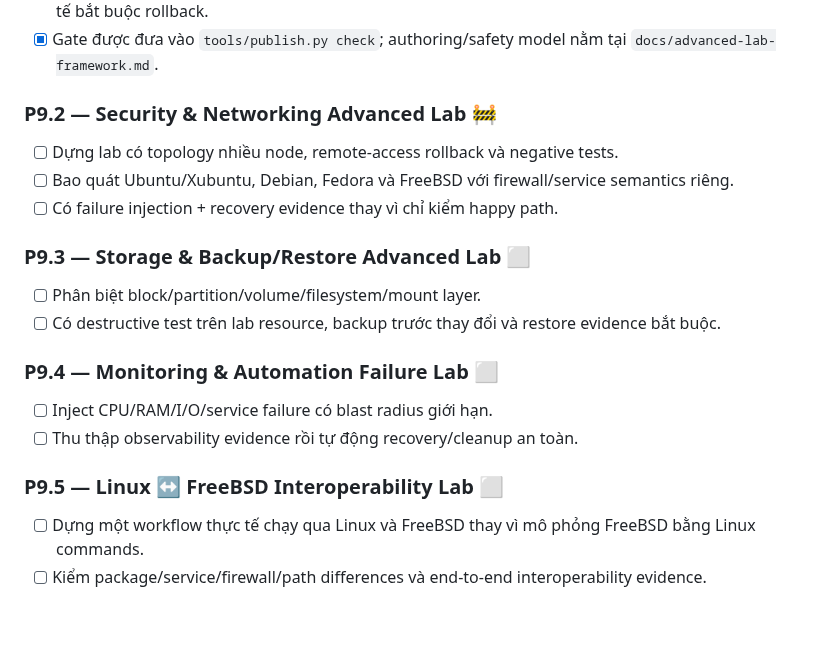
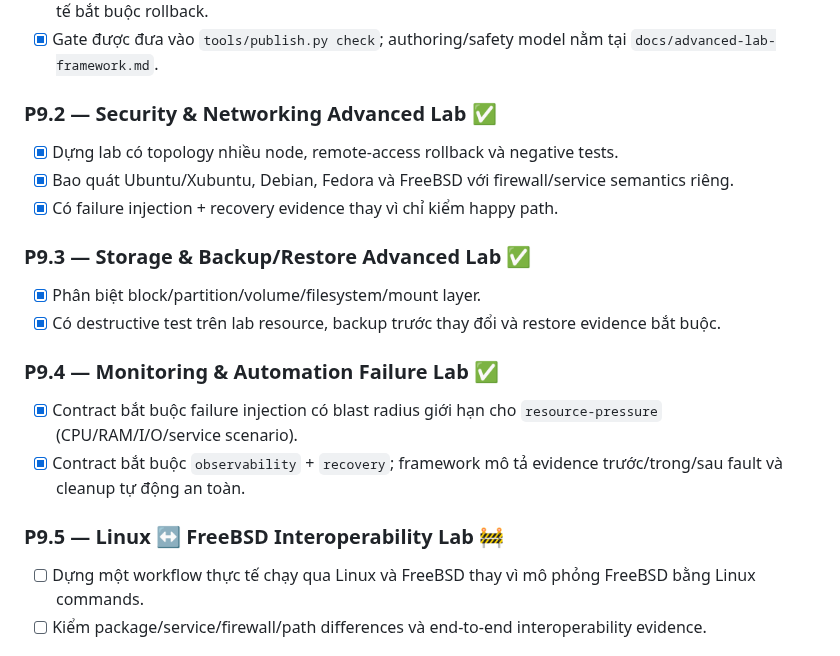
Before and after one commit to ndlong78/linux-daily, a Markdown page: docs/ROADMAP.md, the part around one of its changes. Drawn GitHub-style; blank space fills up the shorter version.

Commit message:
docs: synchronize P9 roadmap completion

```diff
--- a/docs/ROADMAP.md
+++ b/docs/ROADMAP.md
@@ -120,20 +113,20 @@ Legend: ✅ Completed · 🚧 Current · ⬜ Planned
 - [x] Destructive storage bắt buộc restore evidence; failure injection bắt buộc recovery evidence; risk thực tế bắt buộc rollback.
 - [x] Gate được đưa vào `tools/publish.py check`; authoring/safety model nằm tại `docs/advanced-lab-framework.md`.
 
-### P9.2 — Security & Networking Advanced Lab 🚧
-- [ ] Dựng lab có topology nhiều node, remote-access rollback và negative tests.
-- [ ] Bao quát Ubuntu/Xubuntu, Debian, Fedora và FreeBSD với firewall/service semantics riêng.
-- [ ] Có failure injection + recovery evidence thay vì chỉ kiểm happy path.
+### P9.2 — Security & Networking Advanced Lab ✅
+- [x] Dựng lab có topology nhiều node, remote-access rollback và negative tests.
+- [x] Bao quát Ubuntu/Xubuntu, Debian, Fedora và FreeBSD với firewall/service semantics riêng.
+- [x] Có failure injection + recovery evidence thay vì chỉ kiểm happy path.
 
-### P9.3 — Storage & Backup/Restore Advanced Lab ⬜
-- [ ] Phân biệt block/partition/volume/filesystem/mount layer.
-- [ ] Có destructive test trên lab resource, backup trước thay đổi và restore evidence bắt buộc.
+### P9.3 — Storage & Backup/Restore Advanced Lab ✅
+- [x] Phân biệt block/partition/volume/filesystem/mount layer.
+- [x] Có destructive test trên lab resource, backup trước thay đổi và restore evidence bắt buộc.
 
-### P9.4 — Monitoring & Automation Failure Lab ⬜
-- [ ] Inject CPU/RAM/I/O/service failure có blast radius giới hạn.
-- [ ] Thu thập observability evidence rồi tự động recovery/cleanup an toàn.
+### P9.4 — Monitoring & Automation Failure Lab ✅
+- [x] Contract bắt buộc failure injection có blast radius giới hạn cho `resource-pressure` (CPU/RAM/I/O/service scenario).
+- [x] Contract bắt buộc `observability` + `recovery`; framework mô tả evidence trước/trong/sau fault và cleanup tự động an toàn.
 
-### P9.5 — Linux ↔ FreeBSD Interoperability Lab ⬜
+### P9.5 — Linux ↔ FreeBSD Interoperability Lab 🚧
 - [ ] Dựng một workflow thực tế chạy qua Linux và FreeBSD thay vì mô phỏng FreeBSD bằng Linux commands.
 - [ ] Kiểm package/service/firewall/path differences và end-to-end interoperability evidence.
 
```
Also changed, not shown: other parts of docs/ROADMAP.md (+0 -7 lines).
